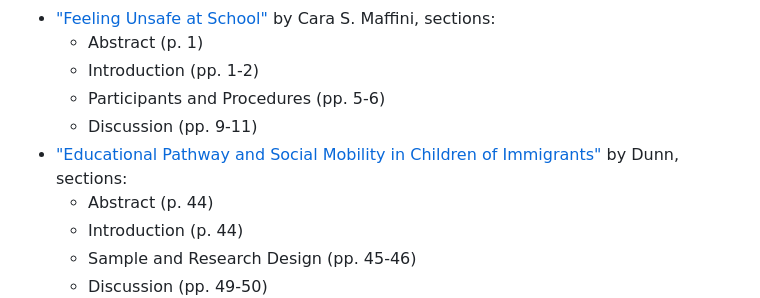
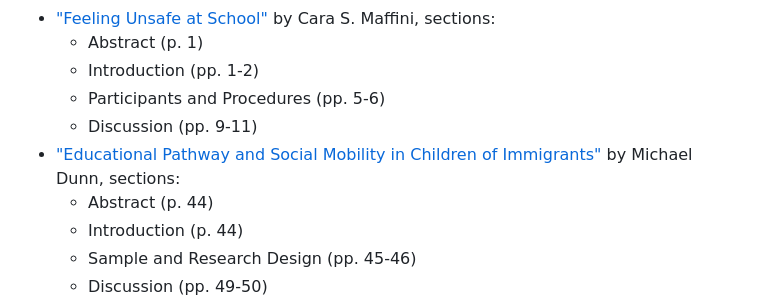
Before and after one commit to helloitsclayton/data-literacy, a Markdown page: Students/Course Readings.md, the part around the change. Drawn GitHub-style.

Commit message:
Updating author name class 3

```diff
--- a/Students/Course Readings.md
+++ b/Students/Course Readings.md
@@ -25,7 +25,7 @@
    - Introduction (pp. 1-2)
    - Participants and Procedures (pp. 5-6)
    - Discussion (pp. 9-11)
-- ["Educational Pathway and Social Mobility in Children of Immigrants"](https://doi.org/10.5539/ies.v12n12p44) by Dunn, sections:
+- ["Educational Pathway and Social Mobility in Children of Immigrants"](https://doi.org/10.5539/ies.v12n12p44) by Michael Dunn, sections:
    - Abstract (p. 44)
    - Introduction (p. 44)
    - Sample and Research Design (pp. 45-46)
```
